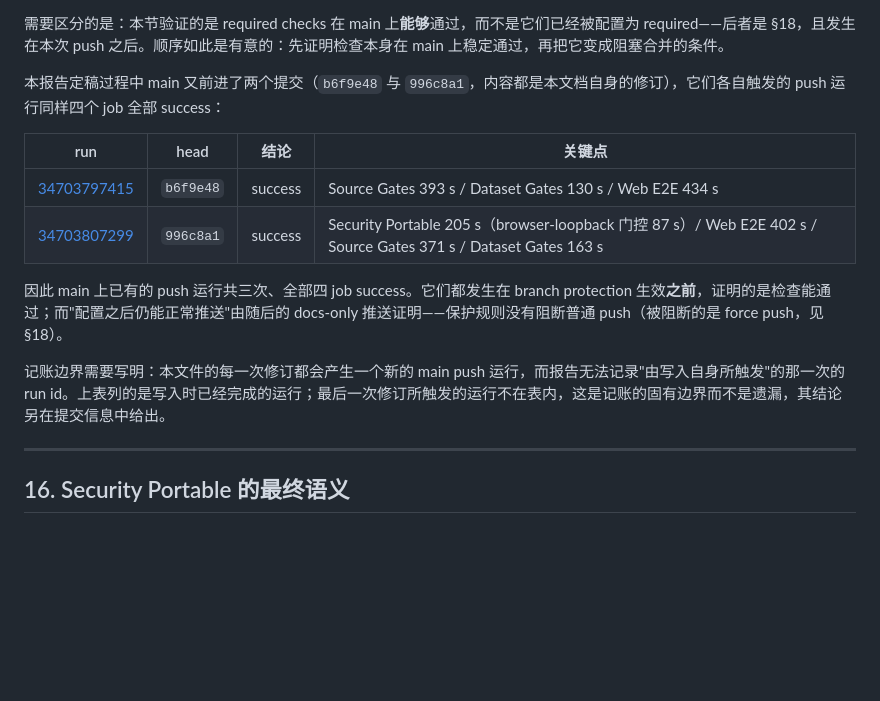
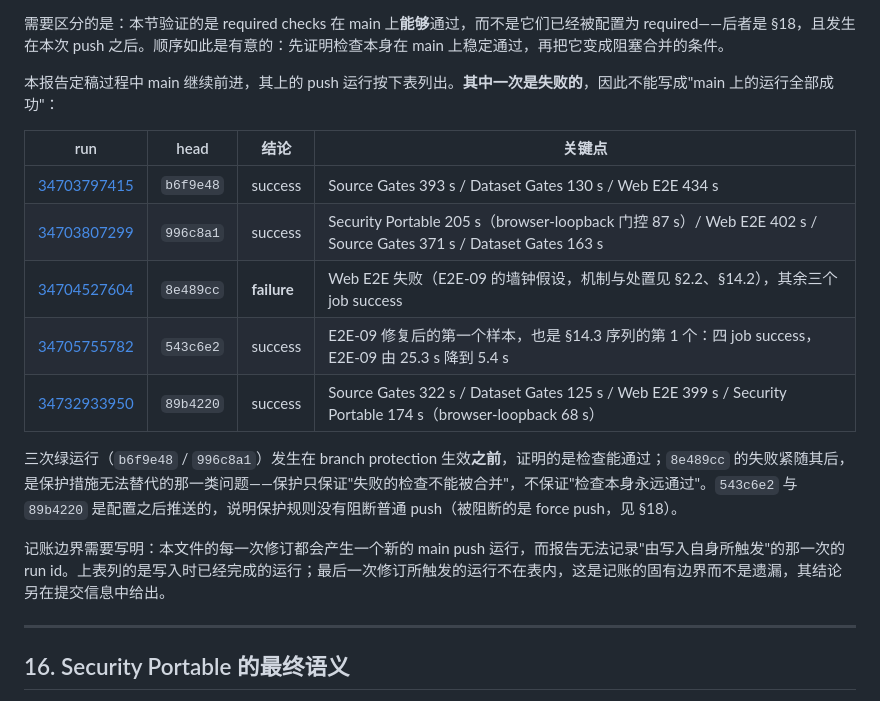
Before and after one commit to HaowenCang/ETS2Nav, a Markdown page: docs/validation/p4r-batch55-2026-09.md, the part around the change. GitHub-like rendering; blank space fills up the shorter version.

Commit message:
P4R-5.5 report: correct section 15 - the main push runs include one failure (E2E-09), not three green

```diff
--- a/docs/validation/p4r-batch55-2026-09.md
+++ b/docs/validation/p4r-batch55-2026-09.md
@@ -557,16 +557,20 @@ main push run [34703262317](https://github.com/HaowenCang/ETS2Nav/actions/runs/3
 
 需要区分的是：本节验证的是 required checks 在 main 上**能够**通过，而不是它们已经被配置为 required——后者是 §18，且发生在本次 push 之后。顺序如此是有意的：先证明检查本身在 main 上稳定通过，再把它变成阻塞合并的条件。
 
-本报告定稿过程中 main 又前进了两个提交（`b6f9e48` 与 `996c8a1`，内容都是本文档自身的修订），它们各自触发的 push 运行同样四个 job 全部 success：
+本报告定稿过程中 main 继续前进，其上的 push 运行按下表列出。**其中一次是失败的**，因此不能写成"main 上的运行全部成功"：
 
 | run | head | 结论 | 关键点 |
 | --- | --- | --- | --- |
 | [34703797415](https://github.com/HaowenCang/ETS2Nav/actions/runs/34703797415) | `b6f9e48` | success | Source Gates 393 s / Dataset Gates 130 s / Web E2E 434 s |
 | [34703807299](https://github.com/HaowenCang/ETS2Nav/actions/runs/34703807299) | `996c8a1` | success | Security Portable 205 s（browser-loopback 门控 87 s）/ Web E2E 402 s / Source Gates 371 s / Dataset Gates 163 s |
+| [34704527604](https://github.com/HaowenCang/ETS2Nav/actions/runs/34704527604) | `8e489cc` | **failure** | Web E2E 失败（E2E-09 的墙钟假设，机制与处置见 §2.2、§14.2），其余三个 job success |
+| [34705755782](https://github.com/HaowenCang/ETS2Nav/actions/runs/34705755782) | `543c6e2` | success | E2E-09 修复后的第一个样本，也是 §14.3 序列的第 1 个：四 job success，E2E-09 由 25.3 s 降到 5.4 s |
+| [34732933950](https://github.com/HaowenCang/ETS2Nav/actions/runs/34732933950) | `89b4220` | success | Source Gates 322 s / Dataset Gates 125 s / Web E2E 399 s / Security Portable 174 s（browser-loopback 68 s） |
 
-因此 main 上已有的 push 运行共三次、全部四 job success。它们都发生在 branch protection 生效**之前**，证明的是检查能通过；而"配置之后仍能正常推送"由随后的 docs-only 推送证明——保护规则没有阻断普通 push（被阻断的是 force push，见 §18）。
+三次绿运行（`b6f9e48` / `996c8a1`）发生在 branch protection 生效**之前**，证明的是检查能通过；`8e489cc` 的失败紧随其后，是保护措施无法替代的那一类问题——保护只保证"失败的检查不能被合并"，不保证"检查本身永远通过"。`543c6e2` 与 `89b4220` 是配置之后推送的，说明保护规则没有阻断普通 push（被阻断的是 force push，见 §18）。
 
 记账边界需要写明：本文件的每一次修订都会产生一个新的 main push 运行，而报告无法记录"由写入自身所触发"的那一次的 run id。上表列的是写入时已经完成的运行；最后一次修订所触发的运行不在表内，这是记账的固有边界而不是遗漏，其结论另在提交信息中给出。
+
 
 
 
```
